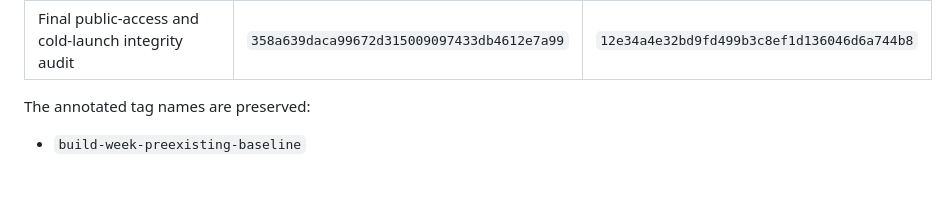
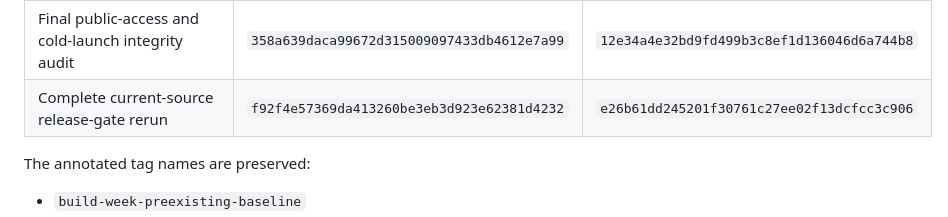
Before and after one commit to MoazGamalMohamed/fitareeaee-copilot, a Markdown page: docs/PUBLICATION_HISTORY.md, the part around the change. Drawn GitHub-style; blank space fills up the shorter version.

Commit message:
docs(publication): map release gate rerun

```diff
--- a/docs/PUBLICATION_HISTORY.md
+++ b/docs/PUBLICATION_HISTORY.md
@@ -59,6 +59,7 @@ evidence to the sanitized publication history:
 | v1.0.9 local release evidence | `d23cafdc83923e00aa16b678d63e893c11464445` | `7beb96fc5c9295e21caab4258d53d3ad4718008d` |
 | v1.0.9 public artifact and driver-smoke evidence | `54367090ee43ac93f7d41f8ce75a6662cfcc4258` | `a064e7aa69757a17d8ebf8341ff74c917d18cfcc` |
 | Final public-access and cold-launch integrity audit | `358a639daca99672d315009097433db4612e7a99` | `12e34a4e32bd9fd499b3c8ef1d136046d6a744b8` |
+| Complete current-source release-gate rerun | `f92f4e57369da413260be3eb3d923e62381d4232` | `e26b61dd245201f30761c27ee02f13dcfcc3c906` |
 
 The annotated tag names are preserved:
 
```
